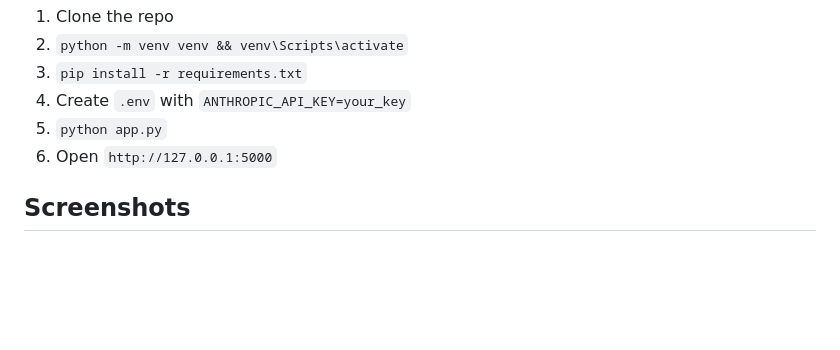
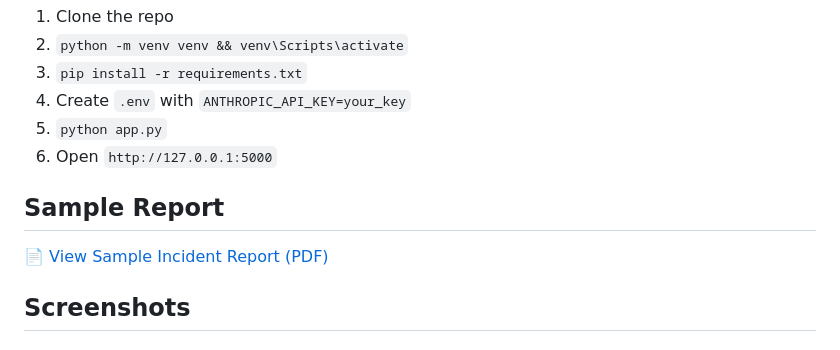
Before and after one commit to cpt-ferna02/ai-threat-hunt-web, a Markdown page: README.md, the part around one of its changes. GitHub-like rendering; blank space fills up the shorter version.

Commit message:
Update README with sample report and analyst notes
Added a section for sample reports and analyst notes in the README.

```diff
--- a/README.md
+++ b/README.md
@@ -30,6 +30,9 @@ Python · Flask · Anthropic Claude API · HTML/CSS/JS · python-evtx
 5. `python app.py`
 6. Open `http://127.0.0.1:5000`
 
+## Sample Report
+[📄 View Sample Incident Report (PDF)](samples/AI%20Threat%20Hunt%20Analyst.pdf)
+
 ## Screenshots
 
 ### UI — Upload or Paste Logs
```
Also changed, not shown: other parts of README.md (+3 -0 lines).
